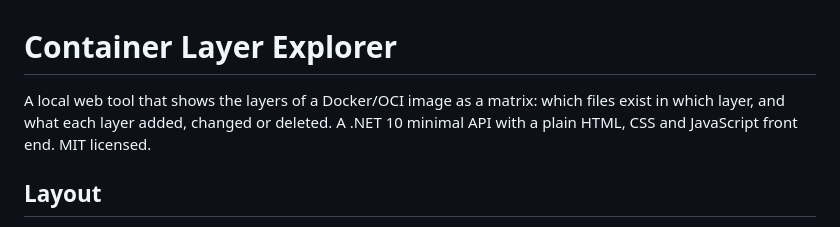
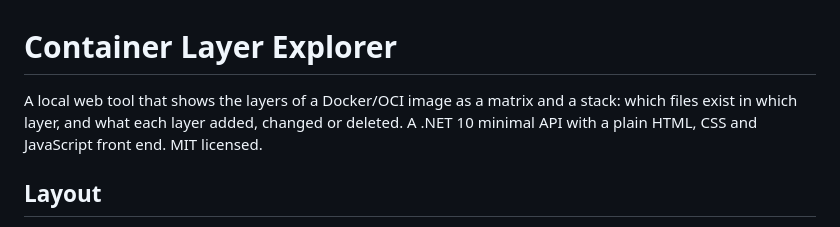
Before and after one commit to tndata/ContainerLayerExplorer, a Markdown page: CLAUDE.md, the part around the change. Rendered like a GitHub page.

```diff
--- a/CLAUDE.md
+++ b/CLAUDE.md
@@ -1,6 +1,6 @@
 # Container Layer Explorer
 
-A local web tool that shows the layers of a Docker/OCI image as a matrix: which files exist in which layer, and what each layer added, changed or deleted. A .NET 10 minimal API with a plain HTML, CSS and JavaScript front end. MIT licensed.
+A local web tool that shows the layers of a Docker/OCI image as a matrix and a stack: which files exist in which layer, and what each layer added, changed or deleted. A .NET 10 minimal API with a plain HTML, CSS and JavaScript front end. MIT licensed.
 
 ## Layout
 
```
Also changed, not shown: README.md (+17 -11 lines), docs/images/matrix.png, docs/images/stack-layer.png (added), docs/images/stack.png (added), docs/images/start-page.png, 3 other files.
